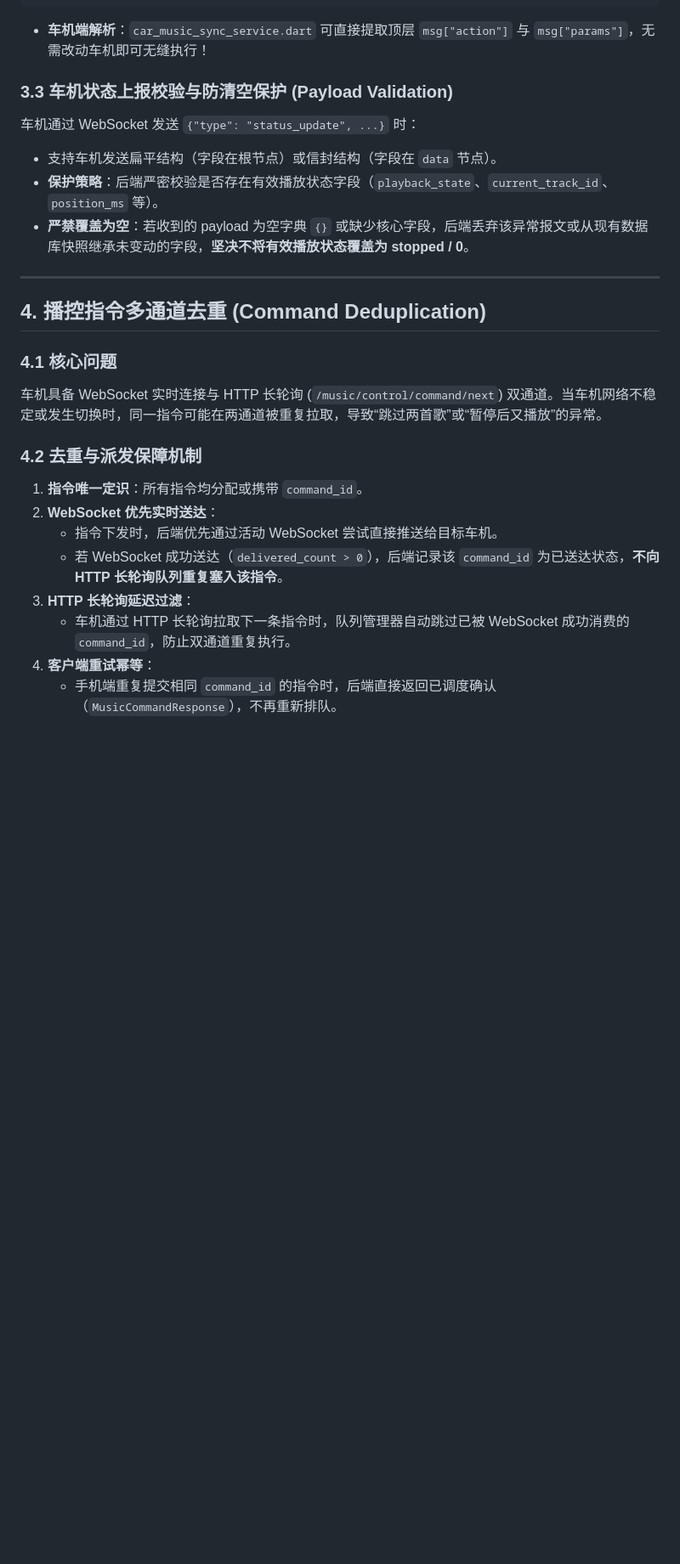
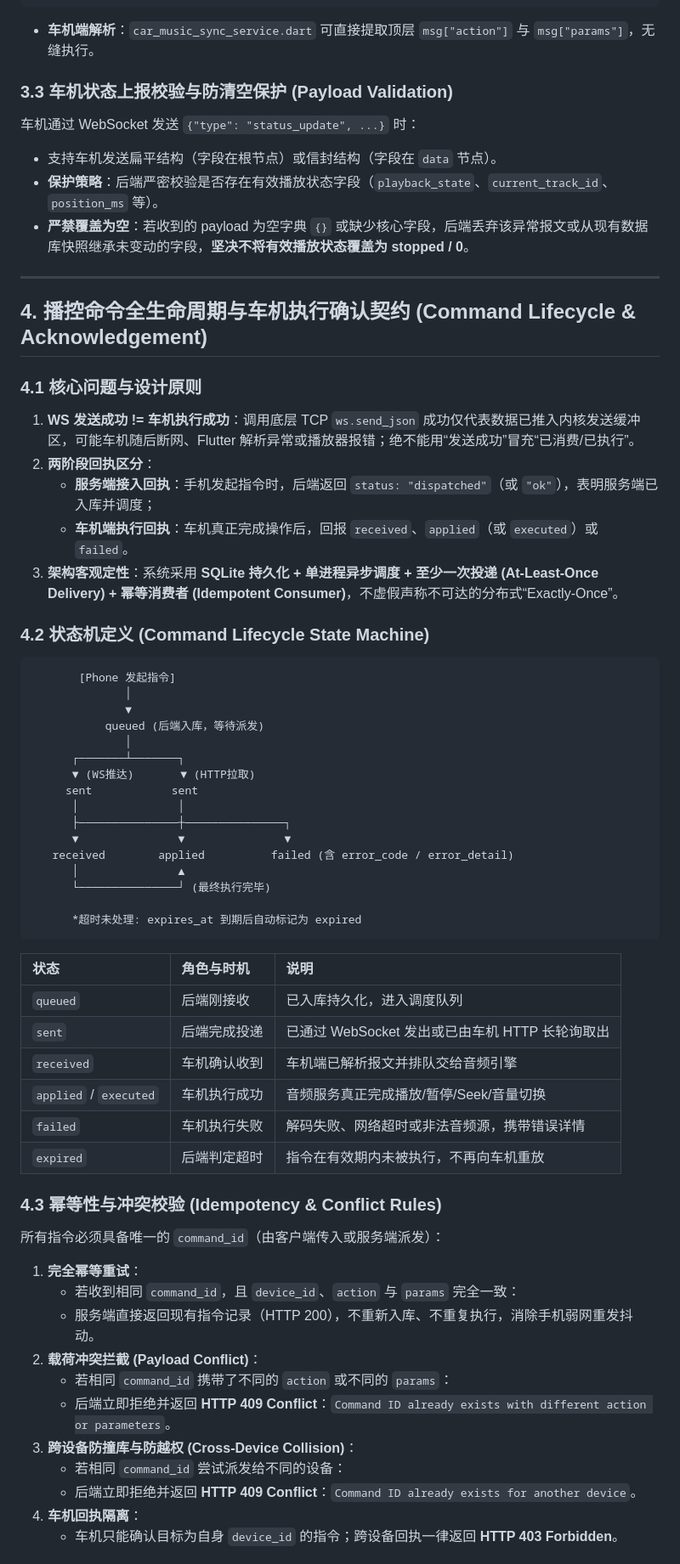
Before and after one commit to JamesXiaoMo/MyYaris, a Markdown page: docs/API-V2三端契约.md, the part around one of its changes. Shown at 85% size. Rendered like a GitHub page; blank space fills up the shorter version.

Commit message:
docs: update API-V2 contract with command lifecycle and ack specification

````diff
--- a/docs/API-V2三端契约.md
+++ b/docs/API-V2三端契约.md
@@ -144,7 +144,7 @@ def resolve_car_device_id(input_id: Optional[str] = None, fallback_id: Optional[
   }
 }
 ```
-- **车机端解析**：`car_music_sync_service.dart` 可直接提取顶层 `msg["action"]` 与 `msg["params"]`，无需改动车机即可无缝执行！
+- **车机端解析**：`car_music_sync_service.dart` 可直接提取顶层 `msg["action"]` 与 `msg["params"]`，无缝执行。
 
 ### 3.3 车机状态上报校验与防清空保护 (Payload Validation)
 车机通过 WebSocket 发送 `{"type": "status_update", ...}` 时：
@@ -154,17 +154,55 @@ def resolve_car_device_id(input_id: Optional[str] = None, fallback_id: Optional[
 
 ---
 
-## 4. 播控指令多通道去重 (Command Deduplication)
+## 4. 播控命令全生命周期与车机执行确认契约 (Command Lifecycle & Acknowledgement)
 
-### 4.1 核心问题
-车机具备 WebSocket 实时连接与 HTTP 长轮询 (`/music/control/command/next`) 双通道。当车机网络不稳定或发生切换时，同一指令可能在两通道被重复拉取，导致“跳过两首歌”或“暂停后又播放”的异常。
+### 4.1 核心问题与设计原则
+1. **WS 发送成功 != 车机执行成功**：调用底层 TCP `ws.send_json` 成功仅代表数据已推入内核发送缓冲区，可能车机随后断网、Flutter 解析异常或播放器报错；绝不能用“发送成功”冒充“已消费/已执行”。
+2. **两阶段回执区分**：
+   - **服务端接入回执**：手机发起指令时，后端返回 `status: "dispatched"`（或 `"ok"`），表明服务端已入库并调度；
+   - **车机端执行回执**：车机真正完成操作后，回报 `received`、`applied`（或 `executed`）或 `failed`。
+3. **架构客观定性**：系统采用 **SQLite 持久化 + 单进程异步调度 + 至少一次投递 (At-Least-Once Delivery) + 幂等消费者 (Idempotent Consumer)**，不虚假声称不可达的分布式“Exactly-Once”。
 
-### 4.2 去重与派发保障机制
-1. **指令唯一定识**：所有指令均分配或携带 `command_id`。
-2. **WebSocket 优先实时送达**：
-   - 指令下发时，后端优先通过活动 WebSocket 尝试直接推送给目标车机。
-   - 若 WebSocket 成功送达（`delivered_count > 0`），后端记录该 `command_id` 为已送达状态，**不向 HTTP 长轮询队列重复塞入该指令**。
-3. **HTTP 长轮询延迟过滤**：
-   - 车机通过 HTTP 长轮询拉取下一条指令时，队列管理器自动跳过已被 WebSocket 成功消费的 `command_id`，防止双通道重复执行。
-4. **客户端重试幂等**：
-   - 手机端重复提交相同 `command_id` 的指令时，后端直接返回已调度确认（`MusicCommandResponse`），不再重新排队。
+### 4.2 状态机定义 (Command Lifecycle State Machine)
+```
+       [Phone 发起指令]
+              │
+              ▼
+           queued (后端入库，等待派发)
+              │
+      ┌───────┴───────┐
+      ▼ (WS推达)       ▼ (HTTP拉取)
+     sent            sent
+      │               │
+      ├───────────────┼───────────────┐
+      ▼               ▼               ▼
+   received        applied          failed (含 error_code / error_detail)
+      │               ▲
+      └───────────────┘ (最终执行完毕)
+
+      *超时未处理: expires_at 到期后自动标记为 expired
+```
+
+| 状态 | 角色与时机 | 说明 |
+| :--- | :--- | :--- |
+| `queued` | 后端刚接收 | 已入库持久化，进入调度队列 |
+| `sent` | 后端完成投递 | 已通过 WebSocket 发出或已由车机 HTTP 长轮询取出 |
+| `received` | 车机确认收到 | 车机端已解析报文并排队交给音频引擎 |
+| `applied` / `executed` | 车机执行成功 | 音频服务真正完成播放/暂停/Seek/音量切换 |
+| `failed` | 车机执行失败 | 解码失败、网络超时或非法音频源，携带错误详情 |
+| `expired` | 后端判定超时 | 指令在有效期内未被执行，不再向车机重放 |
+
+### 4.3 幂等性与冲突校验 (Idempotency & Conflict Rules)
+所有指令必须具备唯一的 `command_id`（由客户端传入或服务端派发）：
+1. **完全幂等重试**：
+   - 若收到相同 `command_id`，且 `device_id`、`action` 与 `params` 完全一致：
+   - 服务端直接返回现有指令记录（HTTP 200），不重新入库、不重复执行，消除手机弱网重发抖动。
+2. **载荷冲突拦截 (Payload Conflict)**：
+   - 若相同 `command_id` 携带了不同的 `action` 或不同的 `params`：
+   - 后端立即拒绝并返回 **HTTP 409 Conflict**：`Command ID already exists with different action or parameters`。
+3. **跨设备防撞库与防越权 (Cross-Device Collision)**：
+   - 若相同 `command_id` 尝试派发给不同的设备：
+   - 后端立即拒绝并返回 **HTTP 409 Conflict**：`Command ID already exists for another device`。
+4. **车机回执隔离**：
+   - 车机只能确认目标为自身 `device_id` 的指令；跨设备回执一律返回 **HTTP 403 Forbidden**。
+
````
Also changed, not shown: other parts of docs/API-V2三端契约.md (+107 -13 lines).
